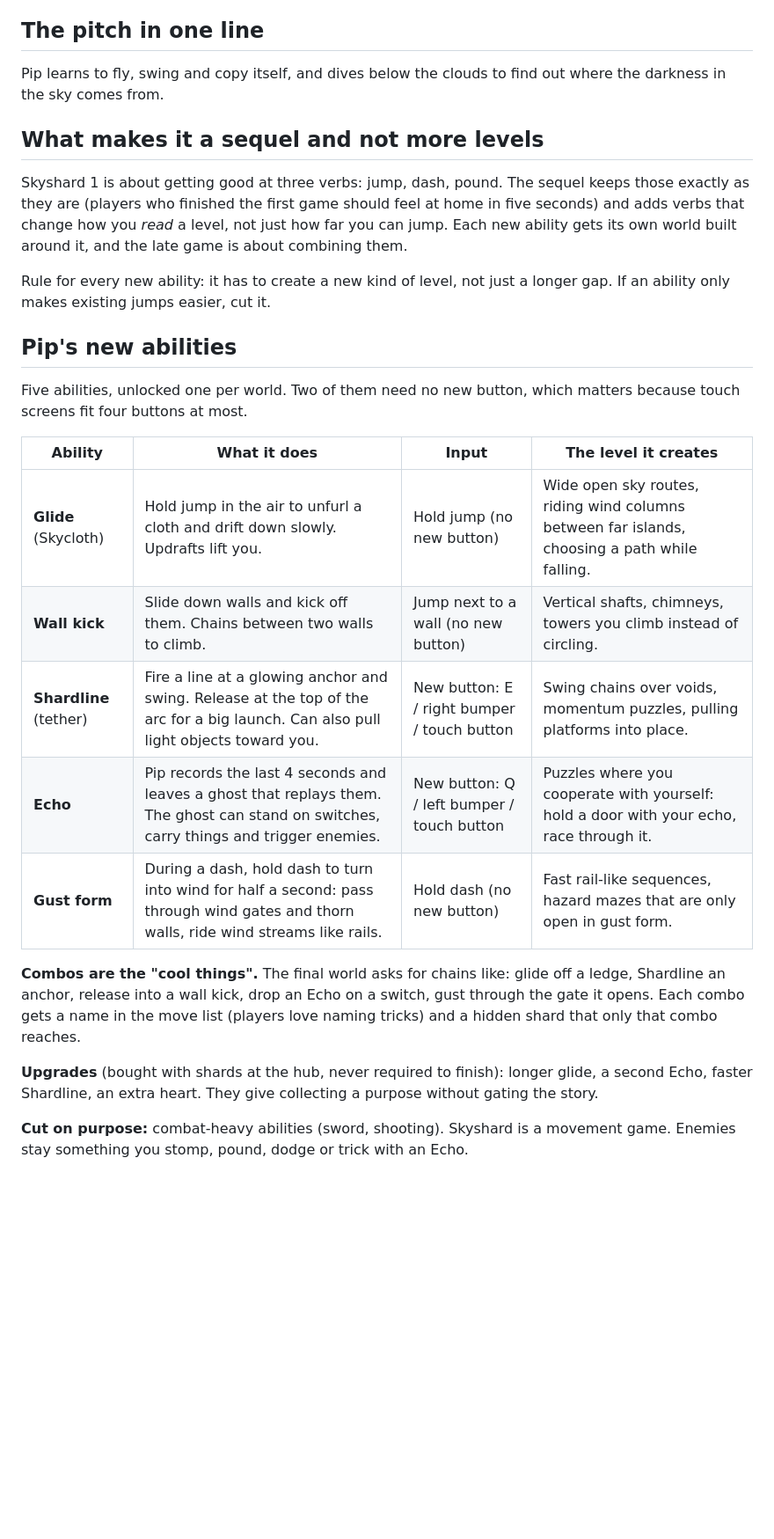
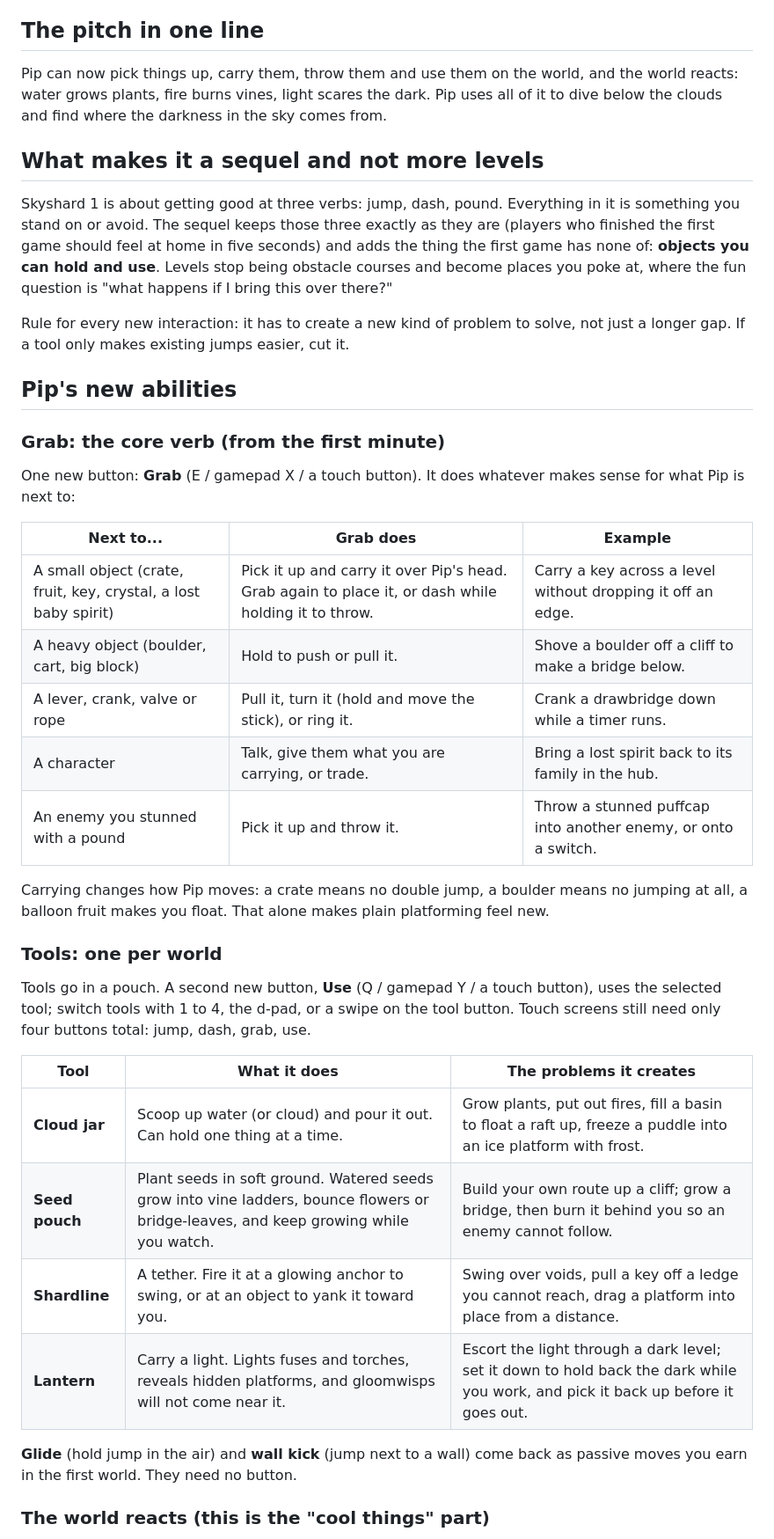
Before and after one commit to website-and-game-maker/skyshard, a Markdown page: docs/sequel-plan.md, the part around one of its changes. Shown at 88% size. Rendered like a GitHub page; blank space fills up the shorter version.

Commit message:
Rework sequel plan around grabbing and interacting with the world (#13)
Claude-Session: https://claude.ai/code/session_01UZ14N6zWgvuCuWrCLSmupj

Co-authored-by: Claude <noreply@anthropic.com>

```diff
--- a/docs/sequel-plan.md
+++ b/docs/sequel-plan.md
@@ -6,28 +6,42 @@ This is the plan for a sequel to Skyshard, to start only if the first game earns
 
 ## The pitch in one line
 
-Pip learns to fly, swing and copy itself, and dives below the clouds to find out where the darkness in the sky comes from.
+Pip can now pick things up, carry them, throw them and use them on the world, and the world reacts: water grows plants, fire burns vines, light scares the dark. Pip uses all of it to dive below the clouds and find where the darkness in the sky comes from.
 
 ## What makes it a sequel and not more levels
 
-Skyshard 1 is about getting good at three verbs: jump, dash, pound. The sequel keeps those exactly as they are (players who finished the first game should feel at home in five seconds) and adds verbs that change how you *read* a level, not just how far you can jump. Each new ability gets its own world built around it, and the late game is about combining them.
+Skyshard 1 is about getting good at three verbs: jump, dash, pound. Everything in it is something you stand on or avoid. The sequel keeps those three exactly as they are (players who finished the first game should feel at home in five seconds) and adds the thing the first game has none of: **objects you can hold and use**. Levels stop being obstacle courses and become places you poke at, where the fun question is "what happens if I bring this over there?"
 
-Rule for every new ability: it has to create a new kind of level, not just a longer gap. If an ability only makes existing jumps easier, cut it.
+Rule for every new interaction: it has to create a new kind of problem to solve, not just a longer gap. If a tool only makes existing jumps easier, cut it.
 
 ## Pip's new abilities
 
-Five abilities, unlocked one per world. Two of them need no new button, which matters because touch screens fit four buttons at most.
+### Grab: the core verb (from the first minute)
 
-| Ability | What it does | Input | The level it creates |
-| --- | --- | --- | --- |
-| **Glide** (Skycloth) | Hold jump in the air to unfurl a cloth and drift down slowly. Updrafts lift you. | Hold jump (no new button) | Wide open sky routes, riding wind columns between far islands, choosing a path while falling. |
-| **Wall kick** | Slide down walls and kick off them. Chains between two walls to climb. | Jump next to a wall (no new button) | Vertical shafts, chimneys, towers you climb instead of circling. |
-| **Shardline** (tether) | Fire a line at a glowing anchor and swing. Release at the top of the arc for a big launch. Can also pull light objects toward you. | New button: E / right bumper / touch button | Swing chains over voids, momentum puzzles, pulling platforms into place. |
-| **Echo** | Pip records the last 4 seconds and leaves a ghost that replays them. The ghost can stand on switches, carry things and trigger enemies. | New button: Q / left bumper / touch button | Puzzles where you cooperate with yourself: hold a door with your echo, race through it. |
-| **Gust form** | During a dash, hold dash to turn into wind for half a second: pass through wind gates and thorn walls, ride wind streams like rails. | Hold dash (no new button) | Fast rail-like sequences, hazard mazes that are only open in gust form. |
+One new button: **Grab** (E / gamepad X / a touch button). It does whatever makes sense for what Pip is next to:
 
-**Combos are the "cool things".** The final world asks for chains like: glide off a ledge, Shardline an anchor, release into a wall kick, drop an Echo on a switch, gust through the gate it opens. Each combo gets a name in the move list (players love naming tricks) and a hidden shard that only that combo reaches.
+| Next to... | Grab does | Example |
+| --- | --- | --- |
+| A small object (crate, fruit, key, crystal, a lost baby spirit) | Pick it up and carry it over Pip's head. Grab again to place it, or dash while holding it to throw. | Carry a key across a level without dropping it off an edge. |
+| A heavy object (boulder, cart, big block) | Hold to push or pull it. | Shove a boulder off a cliff to make a bridge below. |
+| A lever, crank, valve or rope | Pull it, turn it (hold and move the stick), or ring it. | Crank a drawbridge down while a timer runs. |
+| A character | Talk, give them what you are carrying, or trade. | Bring a lost spirit back to its family in the hub. |
+| An enemy you stunned with a pound | Pick it up and throw it. | Throw a stunned puffcap into another enemy, or onto a switch. |
 
-**Upgrades** (bought with shards at the hub, never required to finish): longer glide, a second Echo, faster Shardline, an extra heart. They give collecting a purpose without gating the story.
+Carrying changes how Pip moves: a crate means no double jump, a boulder means no jumping at all, a balloon fruit makes you float. That alone makes plain platforming feel new.
 
-**Cut on purpose:** combat-heavy abilities (sword, shooting). Skyshard is a movement game. Enemies stay something you stomp, pound, dodge or trick with an Echo.
+### Tools: one per world
+
+Tools go in a pouch. A second new button, **Use** (Q / gamepad Y / a touch button), uses the selected tool; switch tools with 1 to 4, the d-pad, or a swipe on the tool button. Touch screens still need only four buttons total: jump, dash, grab, use.
+
+| Tool | What it does | The problems it creates |
+| --- | --- | --- |
+| **Cloud jar** | Scoop up water (or cloud) and pour it out. Can hold one thing at a time. | Grow plants, put out fires, fill a basin to float a raft up, freeze a puddle into an ice platform with frost. |
+| **Seed pouch** | Plant seeds in soft ground. Watered seeds grow into vine ladders, bounce flowers or bridge-leaves, and keep growing while you watch. | Build your own route up a cliff; grow a bridge, then burn it behind you so an enemy cannot follow. |
+| **Shardline** | A tether. Fire it at a glowing anchor to swing, or at an object to yank it toward you. | Swing over voids, pull a key off a ledge you cannot reach, drag a platform into place from a distance. |
+| **Lantern** | Carry a light. Lights fuses and torches, reveals hidden platforms, and gloomwisps will not come near it. | Escort the light through a dark level; set it down to hold back the dark while you work, and pick it back up before it goes out. |
+
+**Glide** (hold jump in the air) and **wall kick** (jump next to a wall) come back as passive moves you earn in the first world. They need no button.
+
+### The world reacts (this is the "cool things" part)
+
```
Also changed, not shown: other parts of docs/sequel-plan.md (+48 -29 lines).
